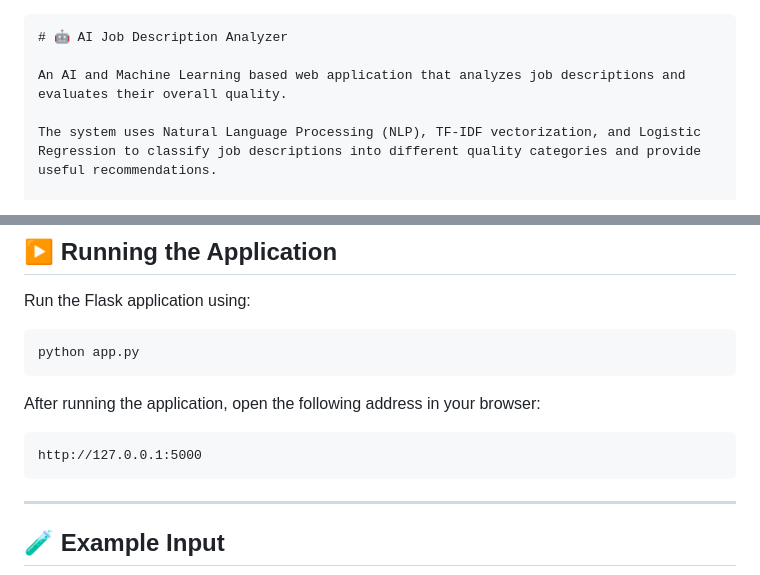
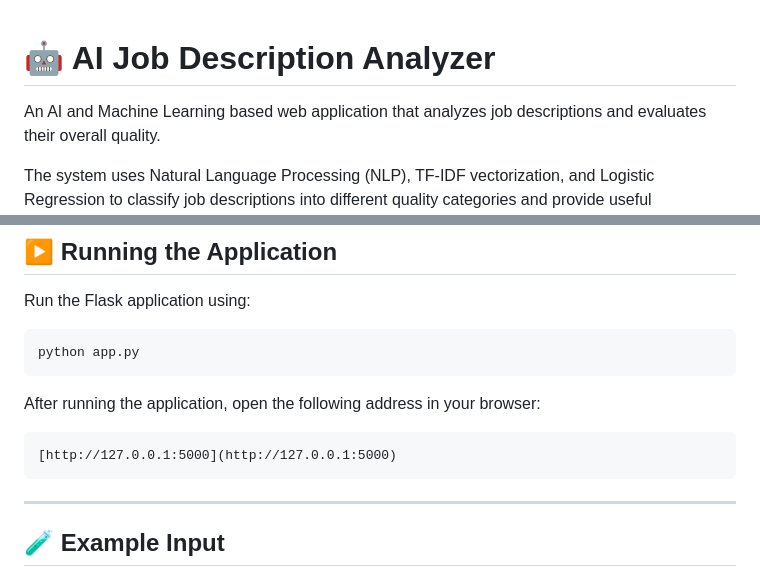
Before and after one commit to mahnoor2000safdar-svg/AI_JOB_DESCRIPTION_ANALYZER, a Markdown page: README.md, 2 parts joined by grey strips. Drawn GitHub-style.

`````diff
--- a/README.md
+++ b/README.md
@@ -1,6 +1,3 @@
-
-
-````markdown
 # 🤖 AI Job Description Analyzer
 
 An AI and Machine Learning based web application that analyzes job descriptions and evaluates their overall quality.
@@ -208,7 +205,7 @@ python app.py
 After running the application, open the following address in your browser:
 
 ```text
-http://127.0.0.1:5000
+[http://127.0.0.1:5000](http://127.0.0.1:5000)
 ```
 
 ---
`````
Also changed, not shown: other parts of README.md (+1 -3 lines).
